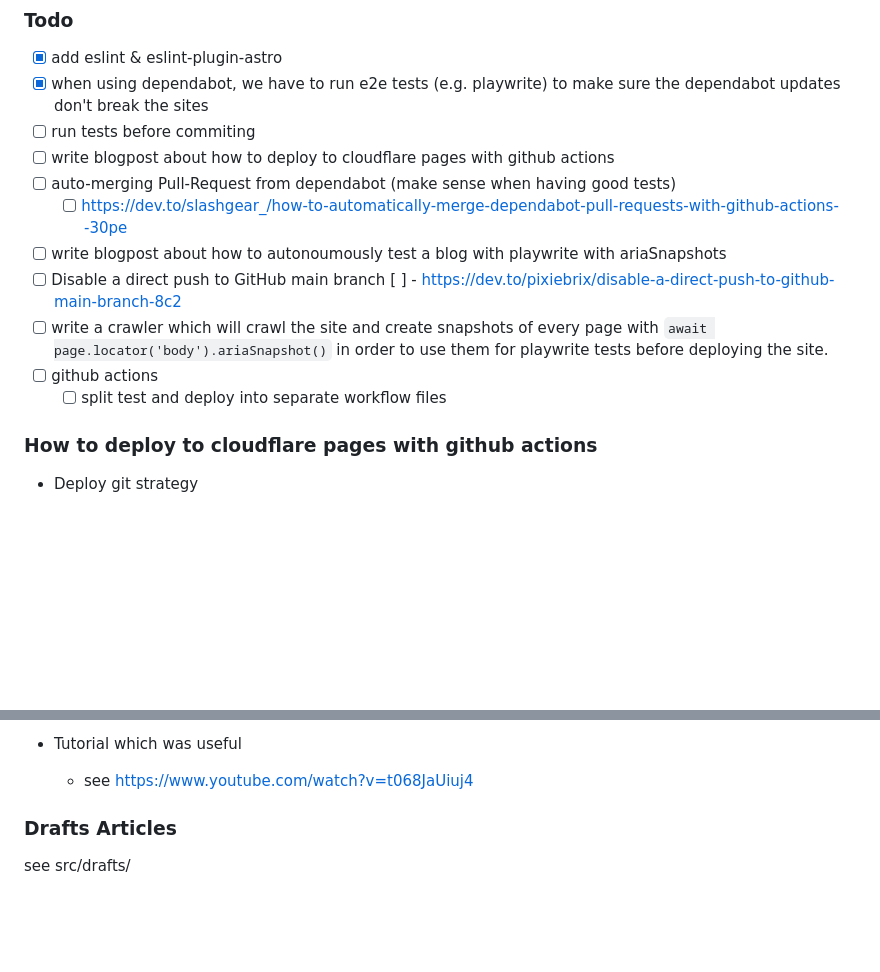
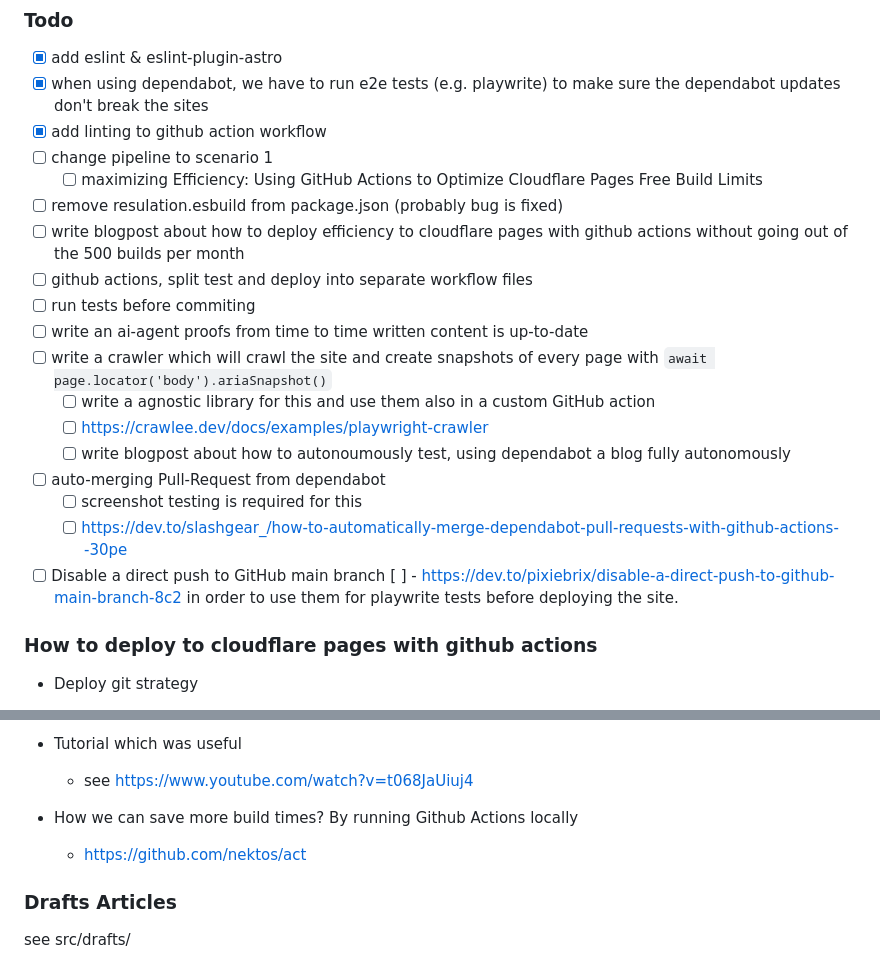
Before and after one commit to SerkanSipahi/honey.glass, a Markdown page: README.md, 2 parts joined by grey strips. Drawn GitHub-style; blank space fills up the shorter version.

Commit message:
docs: update

```diff
--- a/README.md
+++ b/README.md
@@ -8,17 +8,24 @@
 
 - [x] add eslint & eslint-plugin-astro
 - [x] when using dependabot, we have to run e2e tests (e.g. playwrite) to make sure the dependabot updates don't break the sites
+- [x] add linting to github action workflow
+- [ ] change pipeline to scenario 1
+    - [ ] maximizing Efficiency: Using GitHub Actions to Optimize Cloudflare Pages Free Build Limits
+- [ ] remove resulation.esbuild from package.json (probably bug is fixed)
+- [ ] write blogpost about how to deploy efficiency to cloudflare pages with github actions without going out of the 500 builds per month
+- [ ] github actions, split test and deploy into separate workflow files
 - [ ] run tests before commiting
-- [ ] write blogpost about how to deploy to cloudflare pages with github actions
-- [ ] auto-merging Pull-Request from dependabot (make sense when having good tests)
-  - [ ] https://dev.to/slashgear_/how-to-automatically-merge-dependabot-pull-requests-with-github-actions--30pe
-- [ ] write blogpost about how to autonoumously test a blog with playwrite with ariaSnapshots
+- [ ] write an ai-agent proofs from time to time written content is up-to-date
+- [ ] write a crawler which will crawl the site and create snapshots of every page with `await page.locator('body').ariaSnapshot()`
+    - [ ] write a agnostic library for this and use them also in a custom GitHub action
+    - [ ] https://crawlee.dev/docs/examples/playwright-crawler
+    - [ ] write blogpost about how to autonoumously test, using dependabot a blog fully autonomously
+- [ ] auto-merging Pull-Request from dependabot
+    - [ ] screenshot testing is required for this
+    - [ ] https://dev.to/slashgear_/how-to-automatically-merge-dependabot-pull-requests-with-github-actions--30pe
 - [ ] Disable a direct push to GitHub main branch
       [ ] - https://dev.to/pixiebrix/disable-a-direct-push-to-github-main-branch-8c2
-- [ ] write a crawler which will crawl the site and create snapshots of every page with `await page.locator('body').ariaSnapshot()`
       in order to use them for playwrite tests before deploying the site.
-- [ ] github actions
-  - [ ] split test and deploy into separate workflow files
 
 ### How to deploy to cloudflare pages with github actions
 
@@ -82,6 +89,8 @@
       - Name: `CLOUDFLARE_ACCOUNT_ID` and `CLOUDFLARE_API_TOKEN`
 - Tutorial which was useful
   - see https://www.youtube.com/watch?v=t068JaUiuj4
+- How we can save more build times? By running Github Actions locally
+    - https://github.com/nektos/act
 
 ### Drafts Articles
 
```
